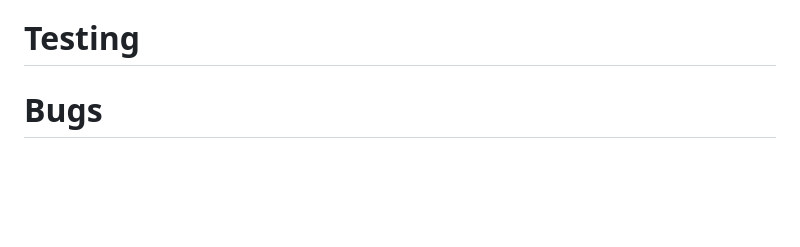
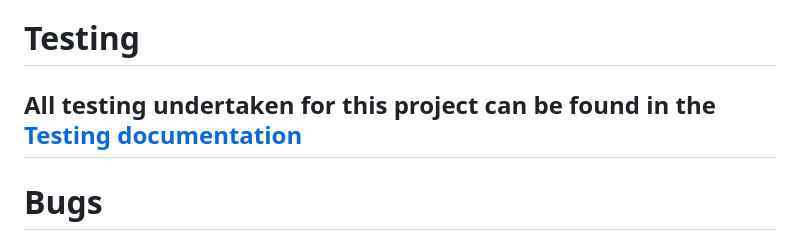
Before and after one commit to monimaj89/Project3-Savor-Pages, a Markdown page: README.md, the part around the change. Drawn GitHub-style; blank space fills up the shorter version.

Commit message:
Add testing draft to README

```diff
--- a/README.md
+++ b/README.md
@@ -272,7 +272,7 @@ I would like to expand the project in the future with following features:
     * [MockUp Generator](https://techsini.com/multi-mockup/) - used to create mockup image
 
 # Testing
-
+## All testing undertaken for this project can be found in the [Testing documentation](/TESTING.md)
 
 # Bugs
 
```
Also changed, not shown: TESTING.md (added, +32 -0 lines).
